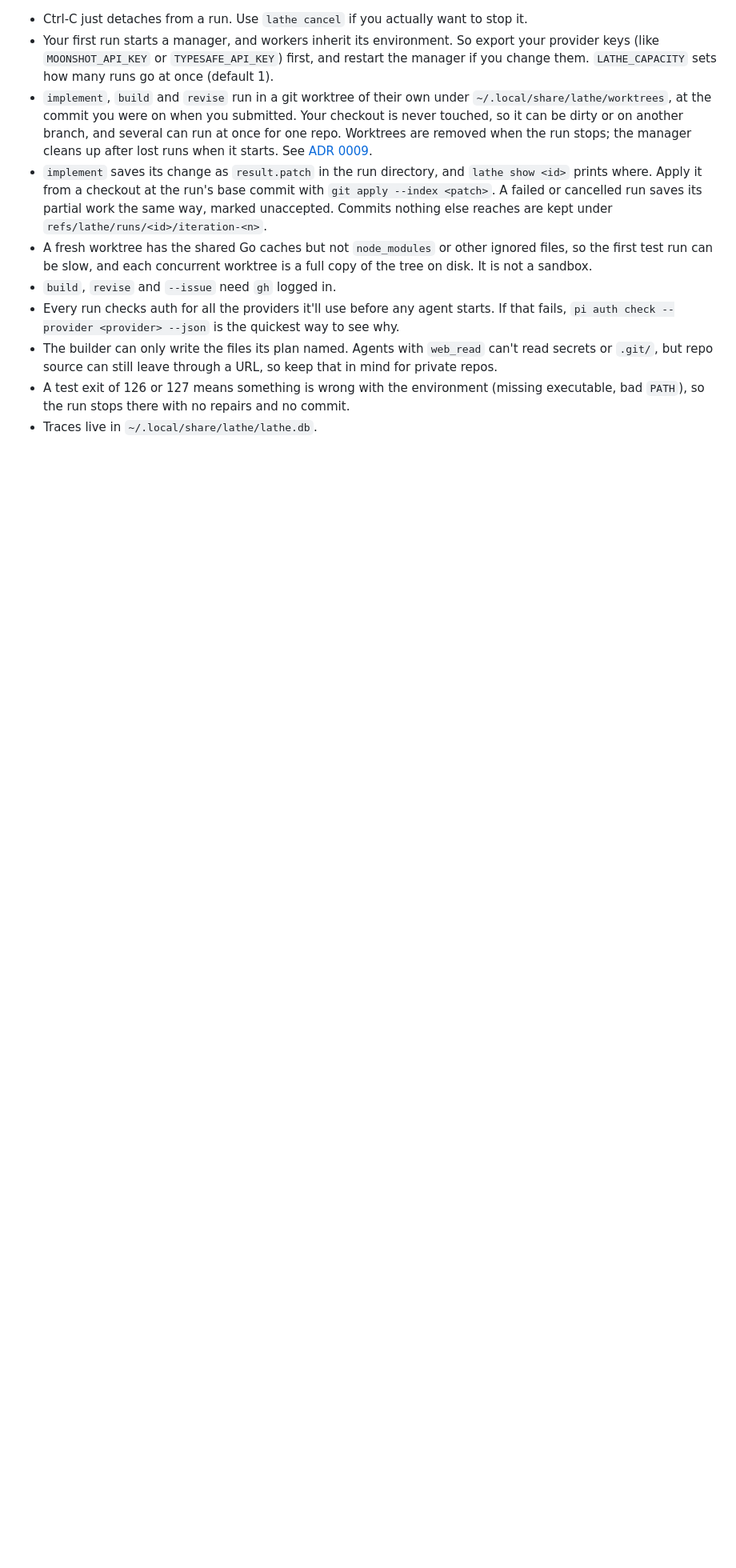
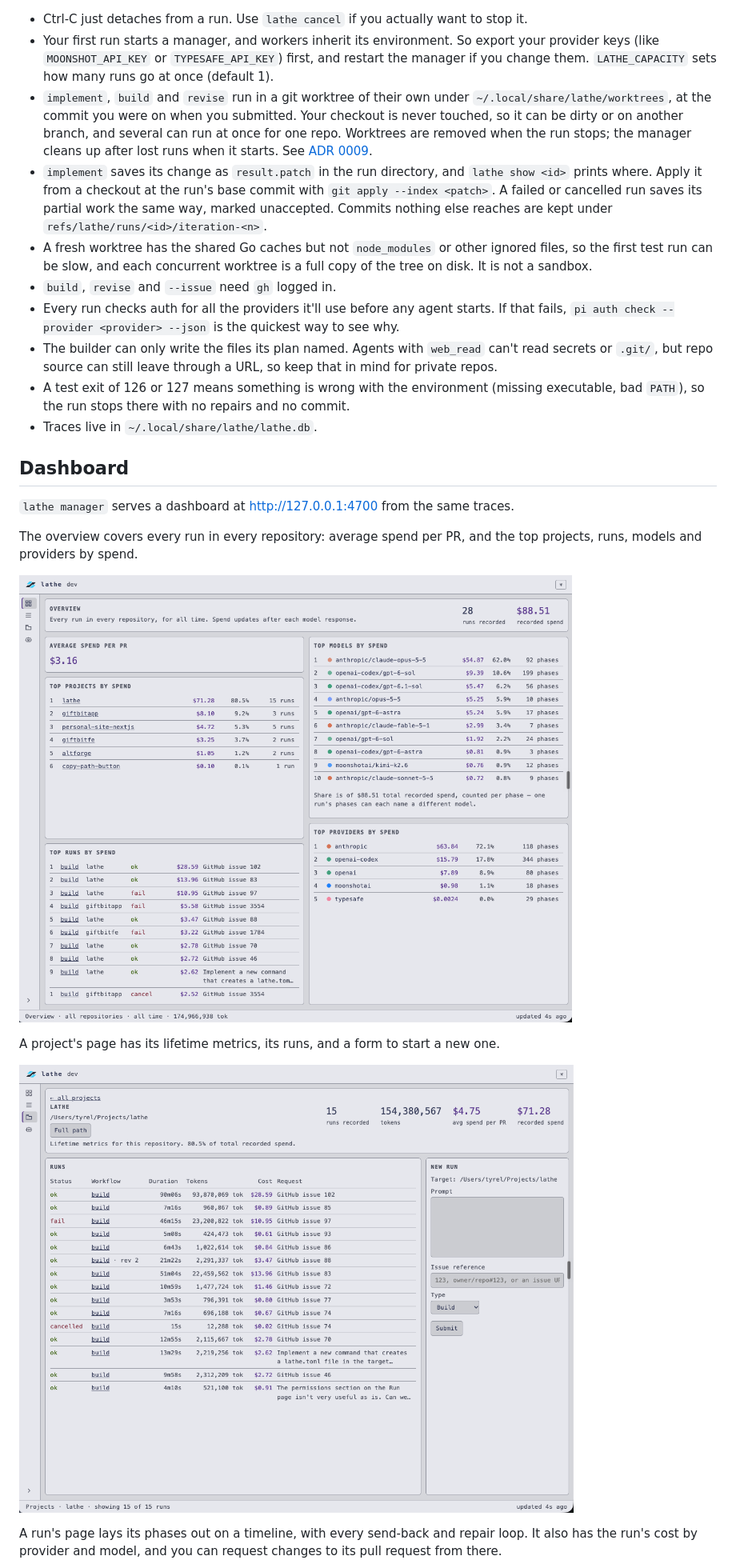
Before and after one commit to tyrelh/lathe, a Markdown page: README.md, the part around the change printed below. Shown: that part at 80% size. GitHub-like rendering; pictures changed too: assets/dashboard-overview.png (added), assets/dashboard-project-runs.png (added); blank space fills up the shorter version.

Commit message:
docs: add dashboard screenshots to the README (#110)

```diff
--- a/README.md
+++ b/README.md
@@ -58,3 +58,18 @@ revise:    request → auth → [route-plan] → plan → review → [route-buil
 - The builder can only write the files its plan named. Agents with `web_read` can't read secrets or `.git/`, but repo source can still leave through a URL, so keep that in mind for private repos.
 - A test exit of 126 or 127 means something is wrong with the environment (missing executable, bad `PATH`), so the run stops there with no repairs and no commit.
 - Traces live in `~/.local/share/lathe/lathe.db`.
+
+## Dashboard
+
+`lathe manager` serves a dashboard at http://127.0.0.1:4700 from the same traces.
+
+The overview covers every run in every repository: average spend per PR, and the top projects, runs, models and providers by spend.
+
+![Dashboard overview](./assets/dashboard-overview.png)
+
+A project's page has its lifetime metrics, its runs, and a form to start a new one.
+
+![Project runs](./assets/dashboard-project-runs.png)
+
+A run's page lays its phases out on a timeline, with every send-back and repair loop. It also has the run's cost by provider and model, and you can request changes to its pull request from there.
+
```
Also changed, not shown: other parts of README.md (+1 -0 lines), assets/dashboard-run-phases.png (added).
